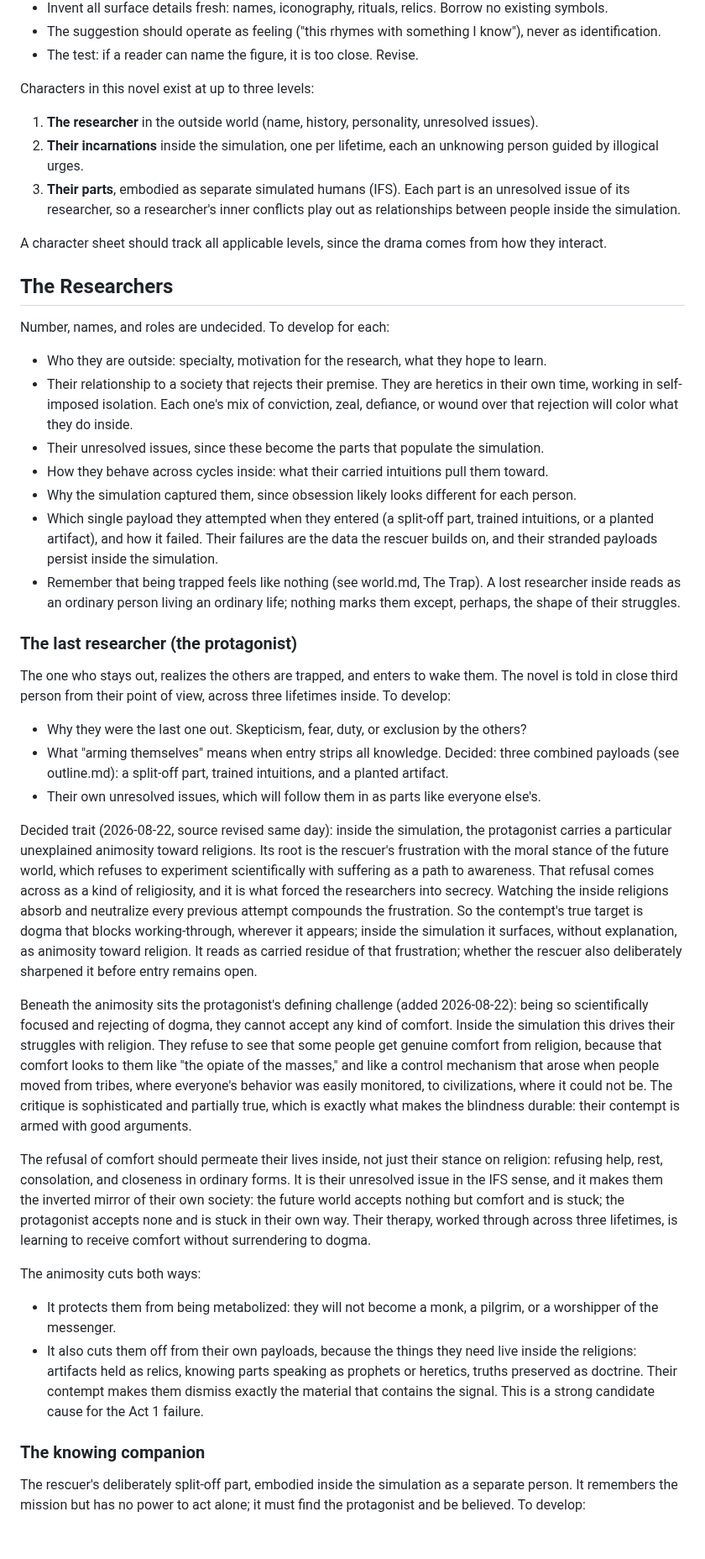
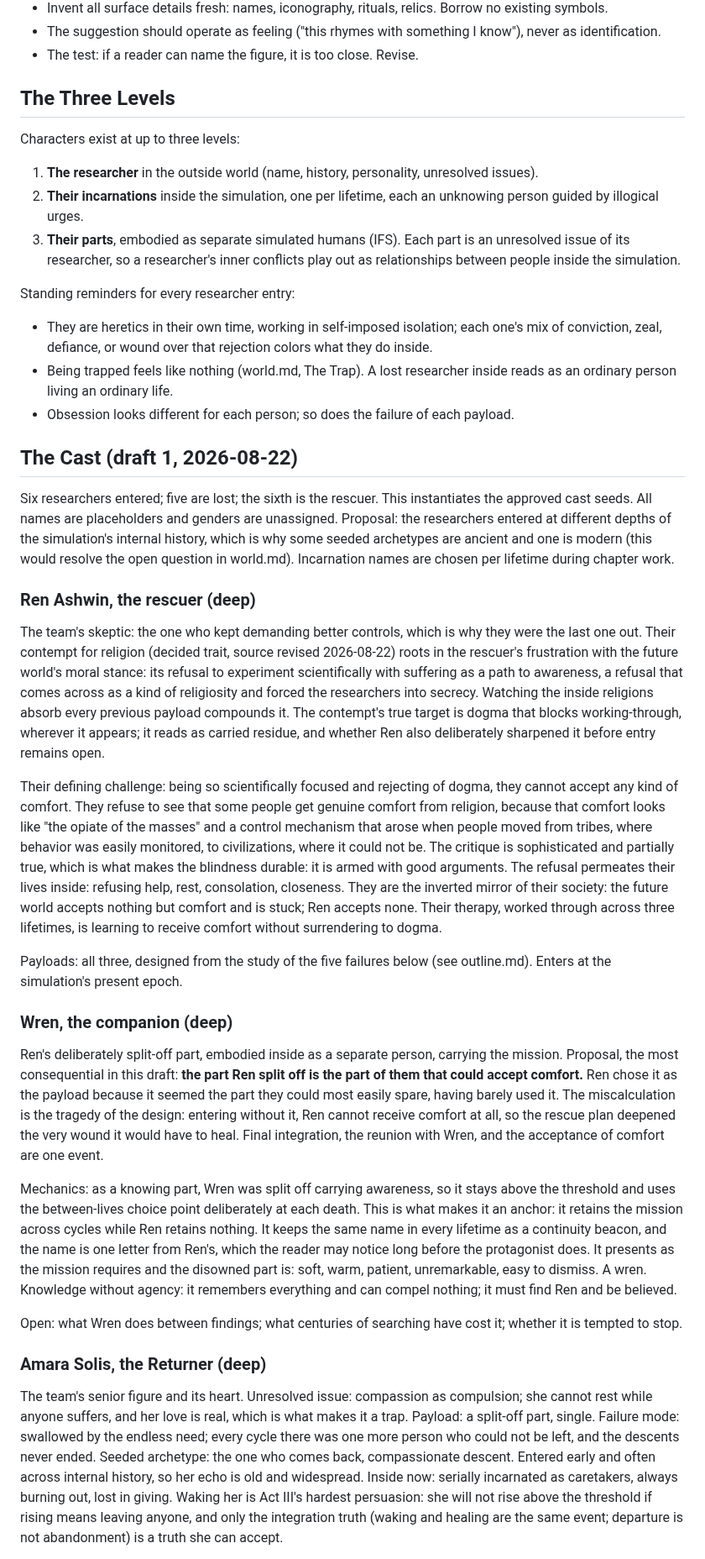
Before and after one commit to BruceEckel/TheWell, a Markdown page: planning/characters.md, the part around one of its changes. Shown at 84% size. GitHub-like rendering; blank space fills up the shorter version.

Commit message:
Cast draft 1: six researchers instantiating the seeds; Wren proposed as Ren's split-off comfort-capable part
Co-Authored-By: Claude Fable 5 <noreply@anthropic.com>

```diff
--- a/planning/characters.md
+++ b/planning/characters.md
@@ -14,46 +14,41 @@ Working rules:
 - The suggestion should operate as feeling ("this rhymes with something I know"), never as identification.
 - The test: if a reader can name the figure, it is too close. Revise.
 
-Characters in this novel exist at up to three levels:
+## The Three Levels
+
+Characters exist at up to three levels:
 
 1. **The researcher** in the outside world (name, history, personality, unresolved issues).
 2. **Their incarnations** inside the simulation, one per lifetime, each an unknowing person guided by illogical urges.
 3. **Their parts**, embodied as separate simulated humans (IFS). Each part is an unresolved issue of its researcher, so a researcher's inner conflicts play out as relationships between people inside the simulation.
 
-A character sheet should track all applicable levels, since the drama comes from how they interact.
+Standing reminders for every researcher entry:
 
-## The Researchers
+- They are heretics in their own time, working in self-imposed isolation; each one's mix of conviction, zeal, defiance, or wound over that rejection colors what they do inside.
+- Being trapped feels like nothing (world.md, The Trap). A lost researcher inside reads as an ordinary person living an ordinary life.
+- Obsession looks different for each person; so does the failure of each payload.
 
-Number, names, and roles are undecided. To develop for each:
+## The Cast (draft 1, 2026-08-22)
 
-- Who they are outside: specialty, motivation for the research, what they hope to learn.
-- Their relationship to a society that rejects their premise. They are heretics in their own time, working in self-imposed isolation. Each one's mix of conviction, zeal, defiance, or wound over that rejection will color what they do inside.
-- Their unresolved issues, since these become the parts that populate the simulation.
-- How they behave across cycles inside: what their carried intuitions pull them toward.
-- Why the simulation captured them, since obsession likely looks different for each person.
-- Which single payload they attempted when they entered (a split-off part, trained intuitions, or a planted artifact), and how it failed. Their failures are the data the rescuer builds on, and their stranded payloads persist inside the simulation.
-- Remember that being trapped feels like nothing (see world.md, The Trap). A lost researcher inside reads as an ordinary person living an ordinary life; nothing marks them except, perhaps, the shape of their struggles.
+Six researchers entered; five are lost; the sixth is the rescuer. This instantiates the approved cast seeds. All names are placeholders and genders are unassigned. Proposal: the researchers entered at different depths of the simulation's internal history, which is why some seeded archetypes are ancient and one is modern (this would resolve the open question in world.md). Incarnation names are chosen per lifetime during chapter work.
 
-### The last researcher (the protagonist)
+### Ren Ashwin, the rescuer (deep)
 
-The one who stays out, realizes the others are trapped, and enters to wake them. The novel is told in close third person from their point of view, across three lifetimes inside. To develop:
+The team's skeptic: the one who kept demanding better controls, which is why they were the last one out. Their contempt for religion (decided trait, source revised 2026-08-22) roots in the rescuer's frustration with the future world's moral stance: its refusal to experiment scientifically with suffering as a path to awareness, a refusal that comes across as a kind of religiosity and forced the researchers into secrecy. Watching the inside religions absorb every previous payload compounds it. The contempt's true target is dogma that blocks working-through, wherever it appears; it reads as carried residue, and whether Ren also deliberately sharpened it before entry remains open.
 
-- Why they were the last one out. Skepticism, fear, duty, or exclusion by the others?
-- What "arming themselves" means when entry strips all knowledge. Decided: three combined payloads (see outline.md): a split-off part, trained intuitions, and a planted artifact.
-- Their own unresolved issues, which will follow them in as parts like everyone else's.
+Their defining challenge: being so scientifically focused and rejecting of dogma, they cannot accept any kind of comfort. They refuse to see that some people get genuine comfort from religion, because that comfort looks like "the opiate of the masses" and a control mechanism that arose when people moved from tribes, where behavior was easily monitored, to civilizations, where it could not be. The critique is sophisticated and partially true, which is what makes the blindness durable: it is armed with good arguments. The refusal permeates their lives inside: refusing help, rest, consolation, closeness. They are the inverted mirror of their society: the future world accepts nothing but comfort and is stuck; Ren accepts none. Their therapy, worked through across three lifetimes, is learning to receive comfort without surrendering to dogma.
 
-Decided trait (2026-08-22, source revised same day): inside the simulation, the protagonist carries a particular unexplained animosity toward religions. Its root is the rescuer's frustration with the moral stance of the future world, which refuses to experiment scientifically with suffering as a path to awareness. That refusal comes across as a kind of religiosity, and it is what forced the researchers into secrecy. Watching the inside religions absorb and neutralize every previous attempt compounds the frustration. So the contempt's true target is dogma that blocks working-through, wherever it appears; inside the simulation it surfaces, without explanation, as animosity toward religion. It reads as carried residue of that frustration; whether the rescuer also deliberately sharpened it before entry remains open.
+Payloads: all three, designed from the study of the five failures below (see outline.md). Enters at the simulation's present epoch.
 
-Beneath the animosity sits the protagonist's defining challenge (added 2026-08-22): being so scientifically focused and rejecting of dogma, they cannot accept any kind of comfort. Inside the simulation this drives their struggles with religion. They refuse to see that some people get genuine comfort from religion, because that comfort looks to them like "the opiate of the masses," and like a control mechanism that arose when people moved from tribes, where everyone's behavior was easily monitored, to civilizations, where it could not be. The critique is sophisticated and partially true, which is exactly what makes the blindness durable: their contempt is armed with good arguments.
+### Wren, the companion (deep)
 
-The refusal of comfort should permeate their lives inside, not just their stance on religion: refusing help, rest, consolation, and closeness in ordinary forms. It is their unresolved issue in the IFS sense, and it makes them the inverted mirror of their own society: the future world accepts nothing but comfort and is stuck; the protagonist accepts none and is stuck in their own way. Their therapy, worked through across three lifetimes, is learning to receive comfort without surrendering to dogma.
+Ren's deliberately split-off part, embodied inside as a separate person, carrying the mission. Proposal, the most consequential in this draft: **the part Ren split off is the part of them that could accept comfort.** Ren chose it as the payload because it seemed the part they could most easily spare, having barely used it. The miscalculation is the tragedy of the design: entering without it, Ren cannot receive comfort at all, so the rescue plan deepened the very wound it would have to heal. Final integration, the reunion with Wren, and the acceptance of comfort are one event.
 
-The animosity cuts both ways:
+Mechanics: as a knowing part, Wren was split off carrying awareness, so it stays above the threshold and uses the between-lives choice point deliberately at each death. This is what makes it an anchor: it retains the mission across cycles while Ren retains nothing. It keeps the same name in every lifetime as a continuity beacon, and the name is one letter from Ren's, which the reader may notice long before the protagonist does. It presents as the mission requires and the disowned part is: soft, warm, patient, unremarkable, easy to dismiss. A wren. Knowledge without agency: it remembers everything and can compel nothing; it must find Ren and be believed.
 
-- It protects them from being metabolized: they will not become a monk, a pilgrim, or a worshipper of the messenger.
-- It also cuts them off from their own payloads, because the things they need live inside the religions: artifacts held as relics, knowing parts speaking as prophets or heretics, truths preserved as doctrine. Their contempt makes them dismiss exactly the material that contains the signal. This is a strong candidate cause for the Act 1 failure.
+Open: what Wren does between findings; what centuries of searching have cost it; whether it is tempted to stop.
 
-### The knowing companion
+### Amara Solis, the Returner (deep)
 
-The rescuer's deliberately split-off part, embodied inside the simulation as a separate person. It remembers the mission but has no power to act alone; it must find the protagonist and be believed. To develop:
+The team's senior figure and its heart. Unresolved issue: compassion as compulsion; she cannot rest while anyone suffers, and her love is real, which is what makes it a trap. Payload: a split-off part, single. Failure mode: swallowed by the endless need; every cycle there was one more person who could not be left, and the descents never ended. Seeded archetype: the one who comes back, compassionate descent. Entered early and often across internal history, so her echo is old and widespread. Inside now: serially incarnated as caretakers, always burning out, lost in giving. Waking her is Act III's hardest persuasion: she will not rise above the threshold if rising means leaving anyone, and only the integration truth (waking and healing are the same event; departure is not abandonment) is a truth she can accept.
 
```
Also changed, not shown: other parts of planning/characters.md (+21 -28 lines).
